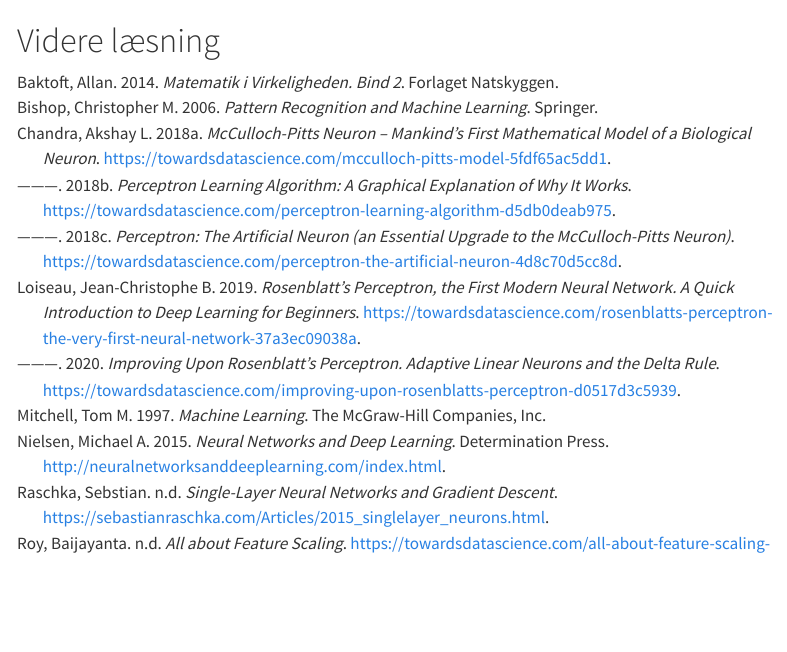
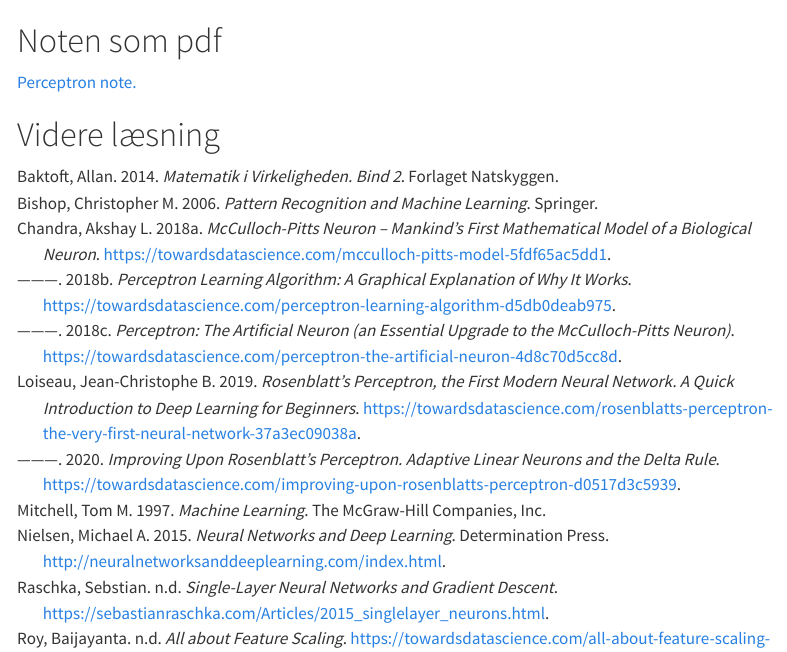
Before and after one commit to aalborg-intelligence/perceptron-note, a Quarto document (perceptron-note.qmd): the page in a window 1100 px wide, from 1610 px down. Rendered offline with R 4.5, knitr and Pandoc in place of Quarto, with nearby package versions; some code elsewhere in the file could not run offline; menus at the side of the page are left out.

Commit message:
Link til note indsat

```diff
--- a/perceptron-note.qmd
+++ b/perceptron-note.qmd
@@ -1096,6 +1096,8 @@
 
 {{< video https://www.youtube.com/embed/4YMzpNP4wnA >}}
 
+# Noten som pdf
+[Perceptron note.](./perceptron-note.pdf)
 
 # Videre læsning
 
```
Also changed, not shown: perceptron-note.html, perceptron-note.pdf.
